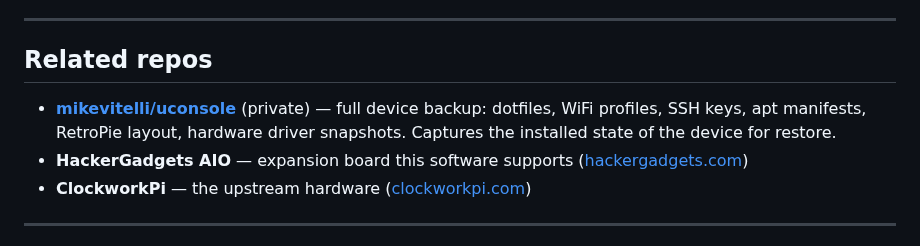
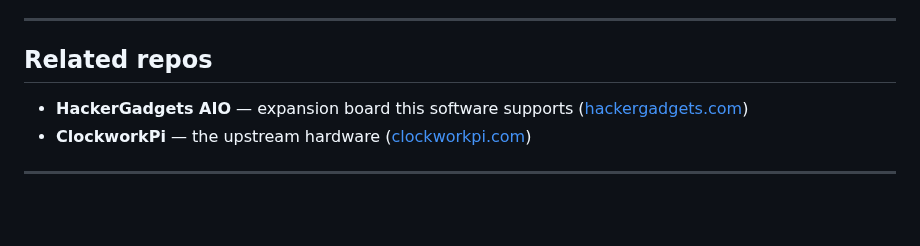
Before and after one commit to mikevitelli/uconsole-cloud, a Markdown page: README.md, the part around the change. Rendered like a GitHub page; blank space fills up the shorter version.

```diff
--- a/README.md
+++ b/README.md
@@ -252,7 +252,6 @@ See [CONTRIBUTING.md](CONTRIBUTING.md) for the full contributor flow.
 
 ## Related repos
 
-- **[mikevitelli/uconsole](https://github.com/mikevitelli/uconsole)** (private) — full device backup: dotfiles, WiFi profiles, SSH keys, apt manifests, RetroPie layout, hardware driver snapshots. Captures the installed state of the device for restore.
 - **HackerGadgets AIO** — expansion board this software supports ([hackergadgets.com](https://www.hackergadgets.com/))
 - **ClockworkPi** — the upstream hardware ([clockworkpi.com](https://www.clockworkpi.com/))
 
```
